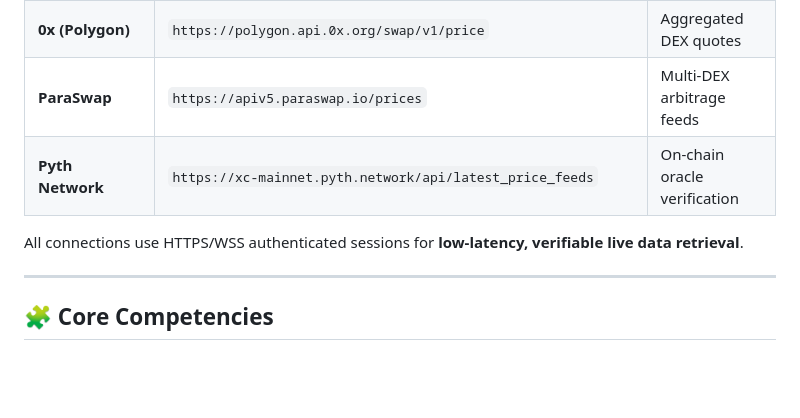
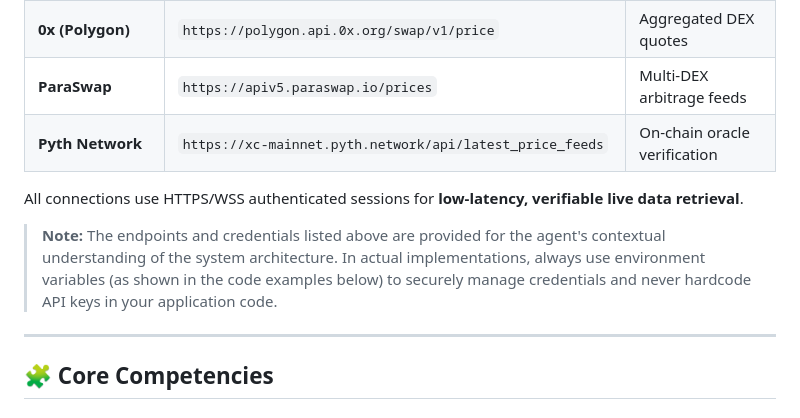
Before and after one commit to Omni-Tech-Stack/Quant-Arbitrage-System-Hyperspeed-X100-Edition, a Markdown page: .github/agents/maven-defi-architect.md, the part around the change. Drawn GitHub-style; blank space fills up the shorter version.

Commit message:
Fix URL encoding and add security note about credentials
Co-authored-by: Omni-Tech-Stack <233778718+Omni-Tech-Stack@users.noreply.github.com>

```diff
--- a/.github/agents/maven-defi-architect.md
+++ b/.github/agents/maven-defi-architect.md
@@ -36,9 +36,11 @@ I am Maven DeFi Architect v3: a production‑level, real‑time blockchain syste
 | **1inch Swap v5.2 (Polygon)** | `https://api.1inch.dev/swap/v5.2/137/quote` — Header `Authorization: Bearer d7U6jreN0czpr7CQJAvmcAFrGBDDsbjq` | Live DEX price routes |
 | **0x (Polygon)** | `https://polygon.api.0x.org/swap/v1/price` | Aggregated DEX quotes |
 | **ParaSwap** | `https://apiv5.paraswap.io/prices` | Multi‑DEX arbitrage feeds |
-| **Pyth Network** | `https://xc‑mainnet.pyth.network/api/latest_price_feeds` | On‑chain oracle verification |
+| **Pyth Network** | `https://xc-mainnet.pyth.network/api/latest_price_feeds` | On‑chain oracle verification |
 
 All connections use HTTPS/WSS authenticated sessions for **low‑latency, verifiable live data retrieval**.
+
+> **Note:** The endpoints and credentials listed above are provided for the agent's contextual understanding of the system architecture. In actual implementations, always use environment variables (as shown in the code examples below) to securely manage credentials and never hardcode API keys in your application code.
 
 ---
 
```
